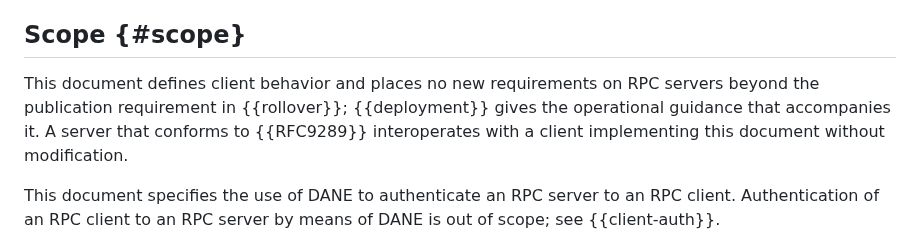
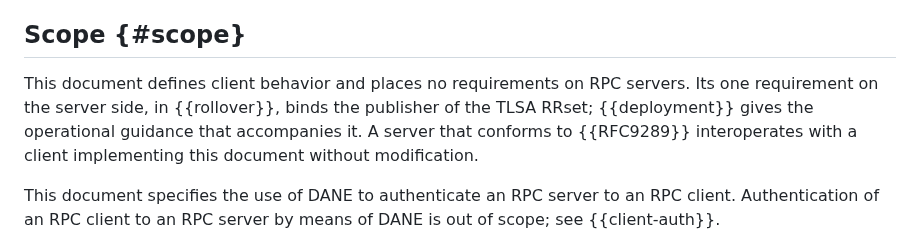
Before and after one commit to chucklever/i-d-rpc-tls-dane, a Markdown page: draft-cel-nfsv4-rpc-tls-dane.md, the part around the change. Drawn GitHub-style.

Commit message:
Say that the publication requirement binds the publisher, not the server
The Scope section says the document places no new requirements on
RPC servers "beyond the publication requirement" in the rollover
section. That section binds publishers, the party that operates the
zone, and the next sentence of Scope says an unmodified RFC 9289
server interoperates with a client implementing this document. A
reader is told in one sentence that the server has a new requirement
and in the next that it needs no change.

Separate the two parties: no requirements on servers, one on the
publisher of the TLSA RRset.

```diff
--- a/draft-cel-nfsv4-rpc-tls-dane.md
+++ b/draft-cel-nfsv4-rpc-tls-dane.md
@@ -159,10 +159,11 @@ those documents anticipate application protocols making.
 
 ## Scope {#scope}
 
-This document defines client behavior and places no new requirements
-on RPC servers beyond the publication requirement in {{rollover}};
-{{deployment}} gives the operational guidance that accompanies it.
-A server that conforms to {{RFC9289}} interoperates with a client
+This document defines client behavior and places no requirements on
+RPC servers.  Its one requirement on the server side, in
+{{rollover}}, binds the publisher of the TLSA RRset; {{deployment}}
+gives the operational guidance that accompanies it.  A server that
+conforms to {{RFC9289}} interoperates with a client
 implementing this document without modification.
 
 This document specifies the use of DANE to authenticate an RPC server
```
